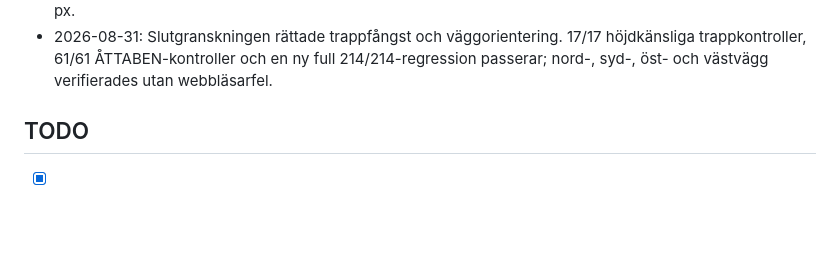
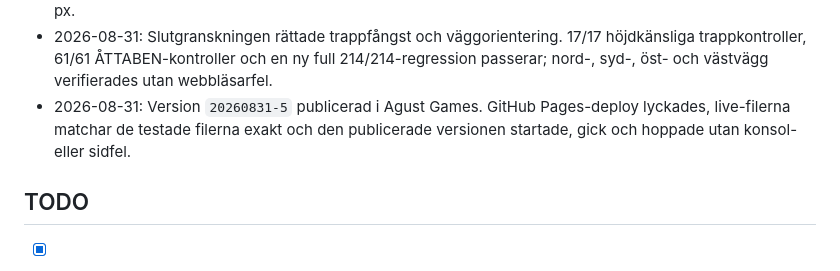
Before and after one commit to sindeed/agustgames, a Markdown page: where-is-exit/progress.md, the part around the change. Rendered like a GitHub page; blank space fills up the shorter version.

Commit message:
Record Where's Exit v5 verification

```diff
--- a/where-is-exit/progress.md
+++ b/where-is-exit/progress.md
@@ -44,6 +44,7 @@ Original prompt: Bygg om Where's Exit från grunden till ett icke-läskigt monst
 - 2026-08-31: ÅTTABEN-verifieringen är grön: 61/61 riktade kontroller godkända för exklusivt hopp, vägg/tak, 8,1 m/s, 1,227 m hopptopp, 0,75 s landning, trappblockering och noll webbläsarfel.
 - 2026-08-31: Hela spelets regression är fortsatt grön med 214/214 kontroller. iPad 1180×820 är visuellt granskad vid hoppets topp, på väggen och i taket utan HUD-/touchöverlappning; alla touchmål är minst 44 px.
 - 2026-08-31: Slutgranskningen rättade trappfångst och väggorientering. 17/17 höjdkänsliga trappkontroller, 61/61 ÅTTABEN-kontroller och en ny full 214/214-regression passerar; nord-, syd-, öst- och västvägg verifierades utan webbläsarfel.
+- 2026-08-31: Version `20260831-5` publicerad i Agust Games. GitHub Pages-deploy lyckades, live-filerna matchar de testade filerna exakt och den publicerade versionen startade, gick och hoppade utan konsol- eller sidfel.
 
 ## TODO
 
```
